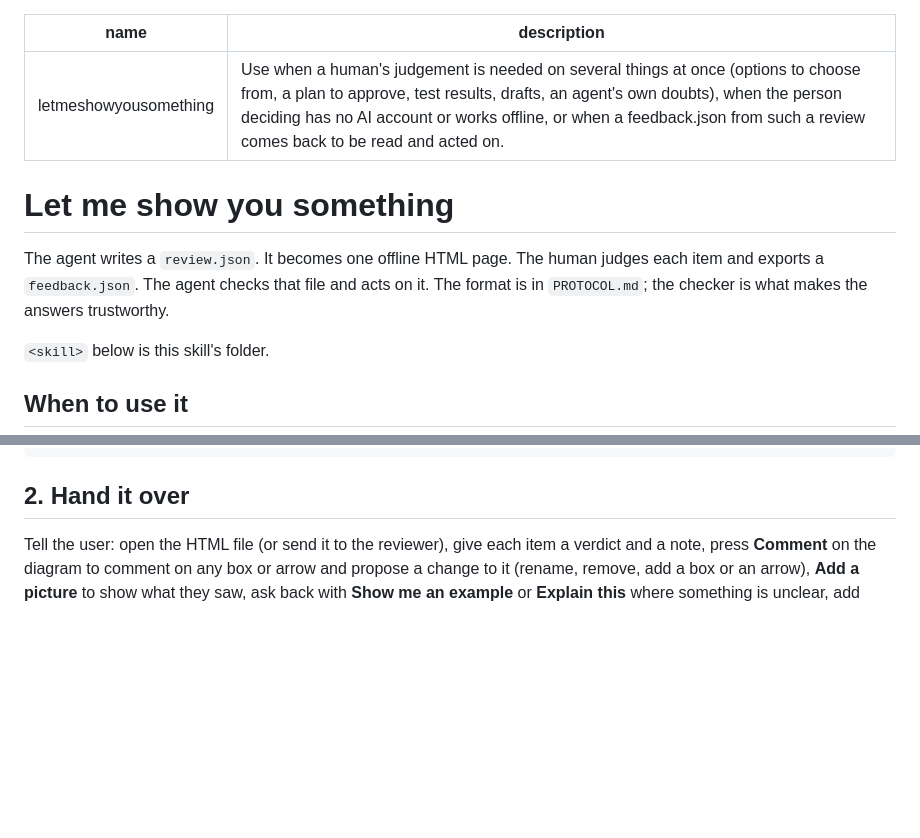
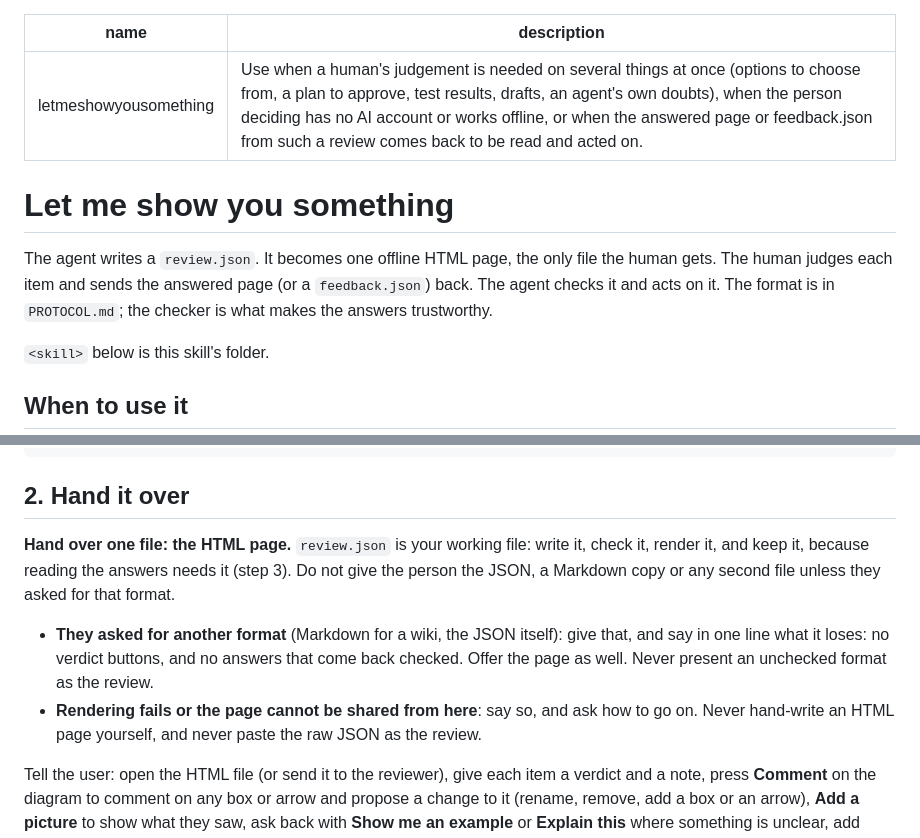
Before and after one commit to shyhunter/LetMeShowYouSomething, a Markdown page: SKILL.md, 2 parts joined by grey strips. GitHub-like rendering; blank space fills up the shorter version.

Commit message:
One file goes to the person: the HTML page (#85)
SKILL.md now says what agents did only by inference: the reviewer gets one
file, the rendered page. review.json is the agent's working file (written,
checked, rendered, kept for reading the answers) and is not handed over,
nor is any extra JSON or Markdown copy, unless the person asked for that
format. When they ask for another format, the agent gives it, says in one
line what it loses and offers the page too. When rendering fails, it says
so and asks; it never hand-writes HTML or pastes the raw JSON as the review.
The intro and description say the answered page or feedback.json comes back
(#78).

Wording only: no protocol, renderer or checker change.

Co-Authored-By: Claude Opus 5.5 <noreply@anthropic.com>

````diff
--- a/SKILL.md
+++ b/SKILL.md
@@ -1,11 +1,11 @@
 ---
 name: letmeshowyousomething
-description: Use when a human's judgement is needed on several things at once (options to choose from, a plan to approve, test results, drafts, an agent's own doubts), when the person deciding has no AI account or works offline, or when a feedback.json from such a review comes back to be read and acted on.
+description: Use when a human's judgement is needed on several things at once (options to choose from, a plan to approve, test results, drafts, an agent's own doubts), when the person deciding has no AI account or works offline, or when the answered page or feedback.json from such a review comes back to be read and acted on.
 ---
 
 # Let me show you something
 
-The agent writes a `review.json`. It becomes one offline HTML page. The human judges each item and exports a `feedback.json`. The agent checks that file and acts on it. The format is in `PROTOCOL.md`; the checker is what makes the answers trustworthy.
+The agent writes a `review.json`. It becomes one offline HTML page, the only file the human gets. The human judges each item and sends the answered page (or a `feedback.json`) back. The agent checks it and acts on it. The format is in `PROTOCOL.md`; the checker is what makes the answers trustworthy.
 
 `<skill>` below is this skill's folder.
 
@@ -38,6 +38,11 @@ node <skill>/bin/render.mjs docs/<name>.review.json docs/<name>.html
 ```
 
 ## 2. Hand it over
+
+**Hand over one file: the HTML page.** `review.json` is your working file: write it, check it, render it, and keep it, because reading the answers needs it (step 3). Do not give the person the JSON, a Markdown copy or any second file unless they asked for that format.
+
+- **They asked for another format** (Markdown for a wiki, the JSON itself): give that, and say in one line what it loses: no verdict buttons, and no answers that come back checked. Offer the page as well. Never present an unchecked format as the review.
+- **Rendering fails or the page cannot be shared from here**: say so, and ask how to go on. Never hand-write an HTML page yourself, and never paste the raw JSON as the review.
 
 Tell the user: open the HTML file (or send it to the reviewer), give each item a verdict and a note, press **Comment** on the diagram to comment on any box or arrow and propose a change to it (rename, remove, add a box or an arrow), **Add a picture** to show what they saw, ask back with **Show me an example** or **Explain this** where something is unclear, add anything missing, press **Export feedback.html** (the whole page with their answers, easy to forward) or **Export feedback.json**, and send that one file back. Exporting sends nothing by itself. Then stop and wait.
 
````
